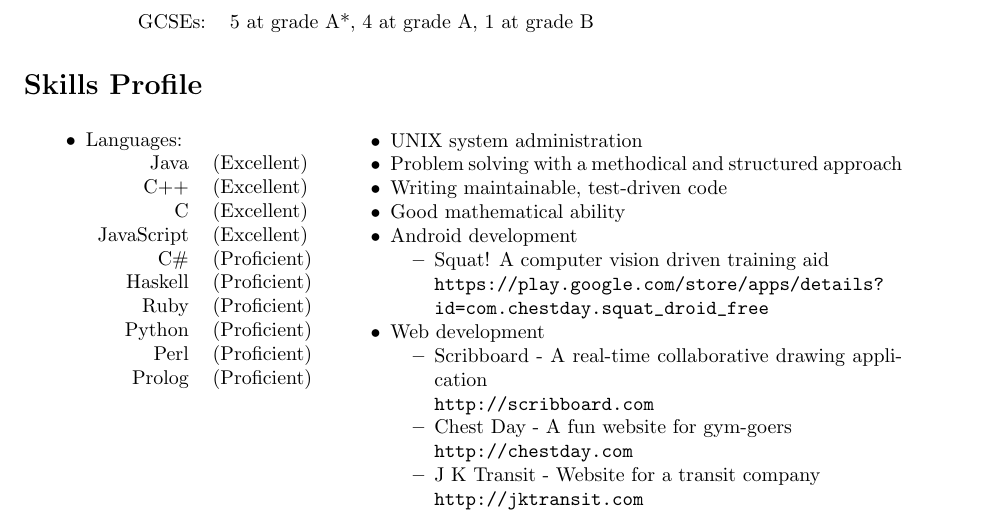
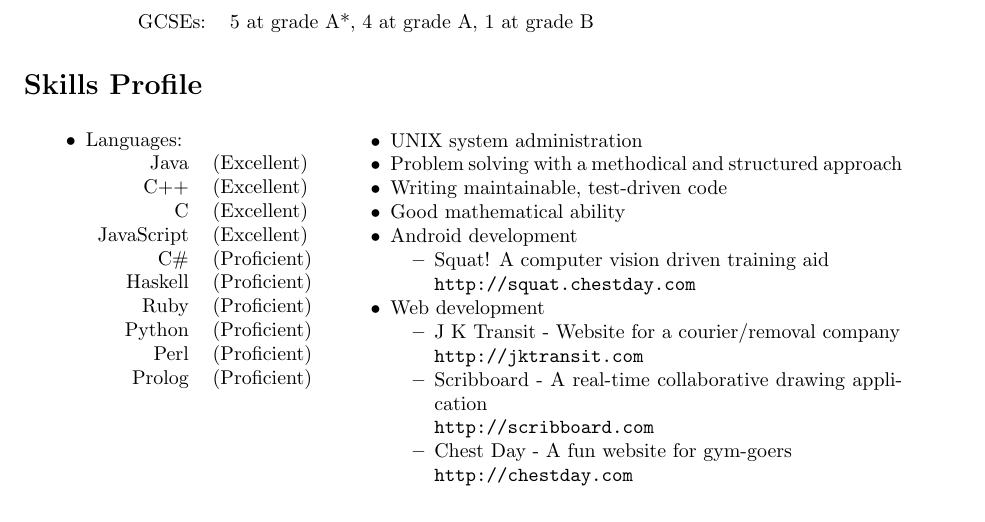
Before and after one commit to cogwirrel/cv, a LaTeX CV (cv.tex, which reads body/skills.tex): part of page 1 of 2, cut so that both start at the same text. Compiled offline with pdfLaTeX.

Commit message:
JK Transit first on web dev and link for squat app is site not google play

```diff
--- a/body/skills.tex
+++ b/body/skills.tex
@@ -28,16 +28,16 @@
 		\item Android development
 			\begin{itemize}
 				\item Squat! A computer vision driven training aid\\
-				\url{https://play.google.com/store/apps/details?id=com.chestday.squat_droid_free}
+				\url{http://squat.chestday.com}
 			\end{itemize}
 		\item Web development
 			\begin{itemize}
+				\item J K Transit - Website for a courier/removal company\\
+				\url{http://jktransit.com}
 				\item Scribboard - A real-time collaborative drawing application\\
 				\url{http://scribboard.com}
 				\item Chest Day - A fun website for gym-goers\\
 				\url{http://chestday.com}
-				\item J K Transit - Website for a transit company\\
-				\url{http://jktransit.com}
 			\end{itemize}
 	\end{itemize}}\\
 
```
